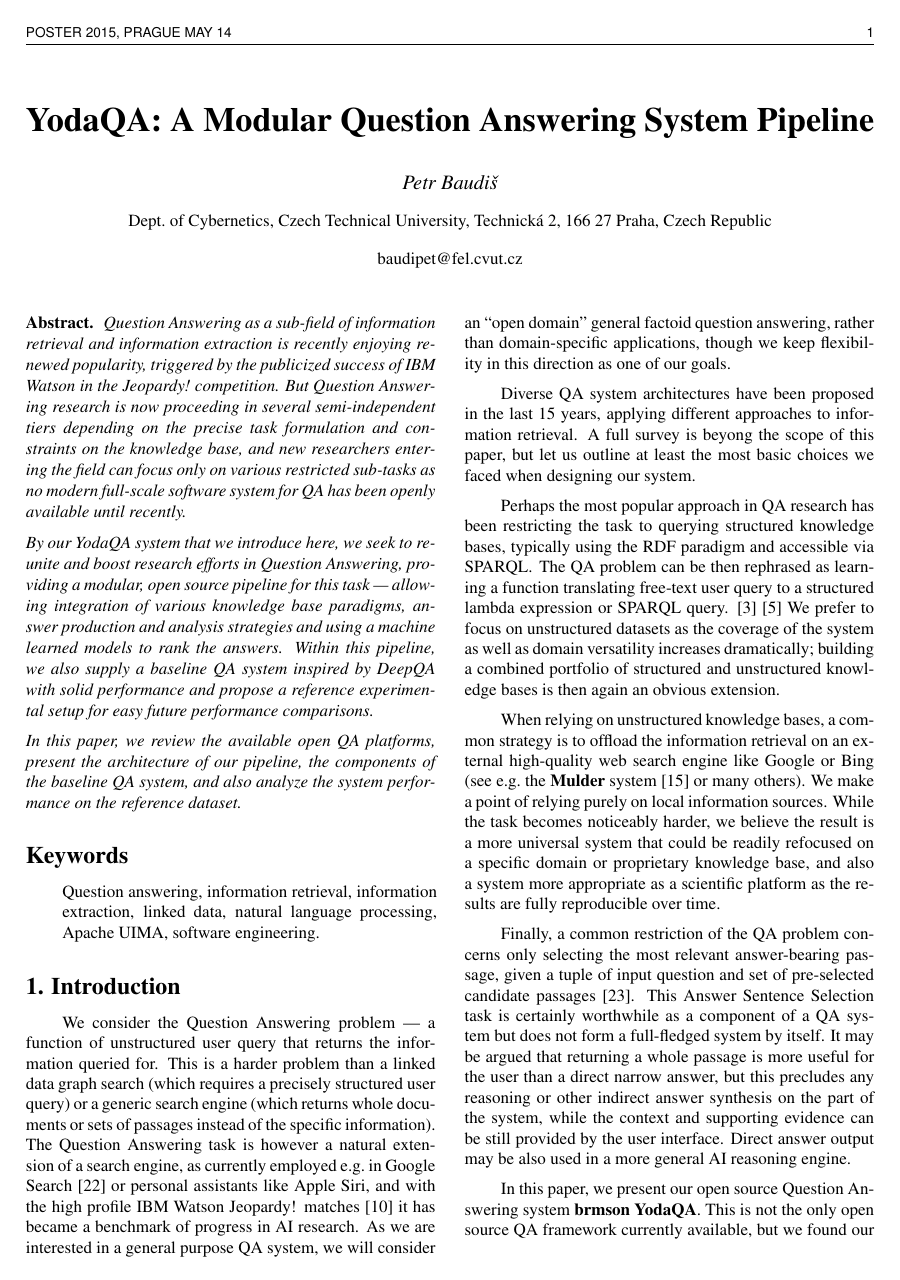
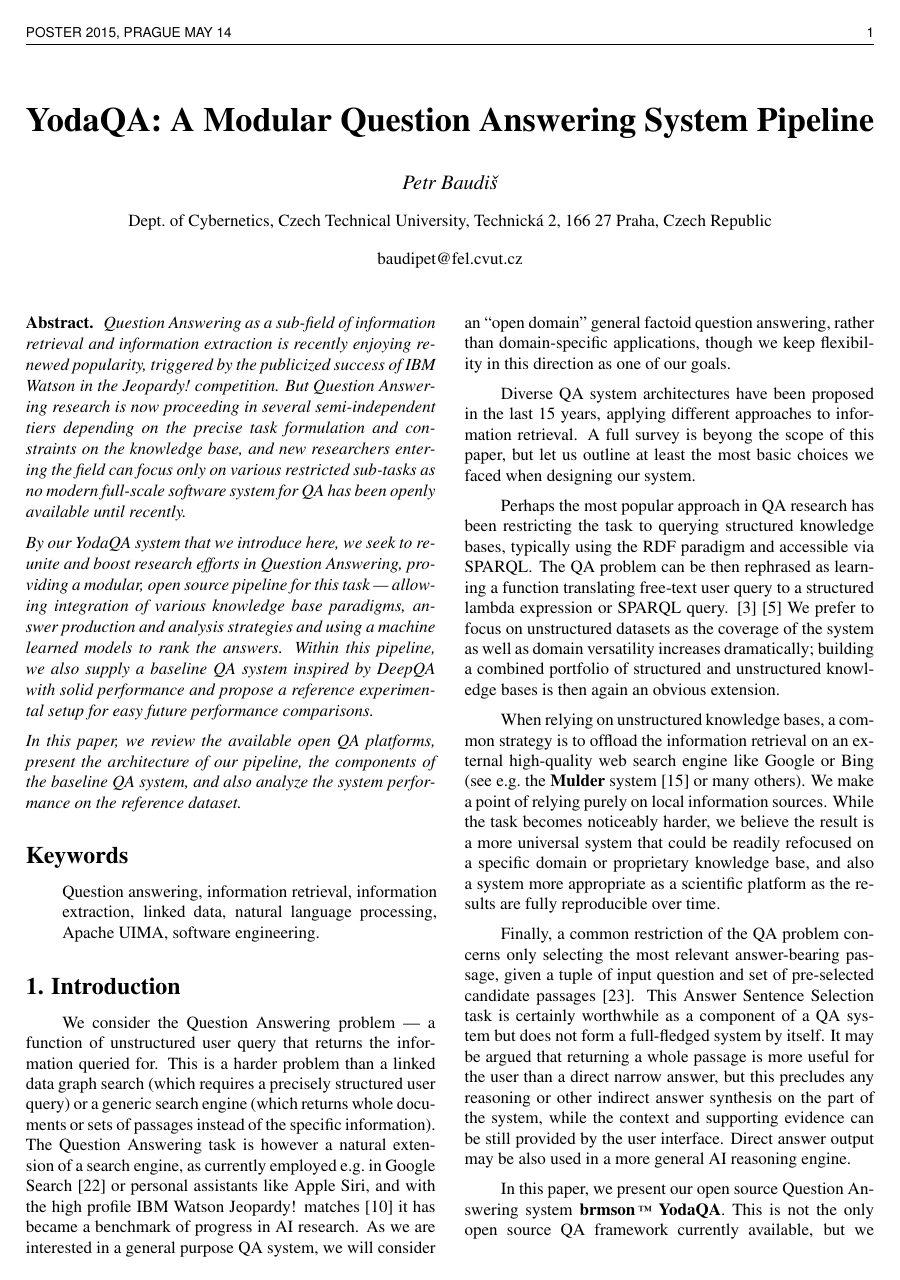
Before and after one commit to brmson/paper-poster2015, a LaTeX poster (yodaqa.tex): page 1 of 8. Compiled offline with pdfLaTeX.

Commit message:
brmson(tm)

```diff
--- a/yodaqa.tex
+++ b/yodaqa.tex
@@ -149,7 +149,7 @@ while the context and supporting evidence can be still provided by the user inte
 Direct answer output may be also used in a more general AI reasoning engine.
 
 In this paper, we present our open source Question Answering system
-\textbf{brmson YodaQA}.  This is not the only open source QA framework
+\textbf{brmson{\,\footnotesize\texttrademark{}} YodaQA}.  This is not the only open source QA framework
 currently available, but we found our goals not entirely compatible
 with any of the other systems we investigated.
 Specifically, we aim to build a system that
```
Also changed, not shown: yodaqa.tex (2 more changed lines).
